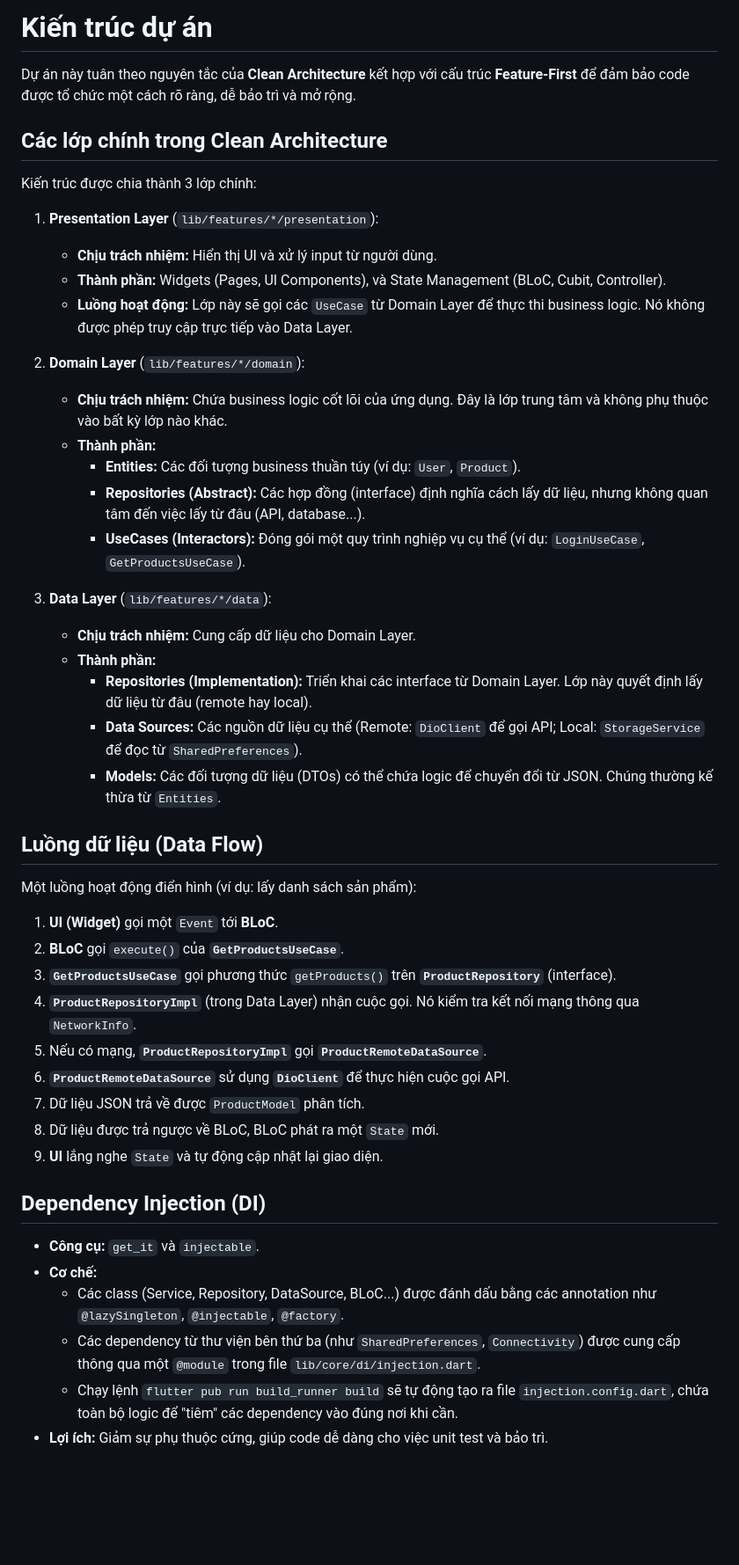
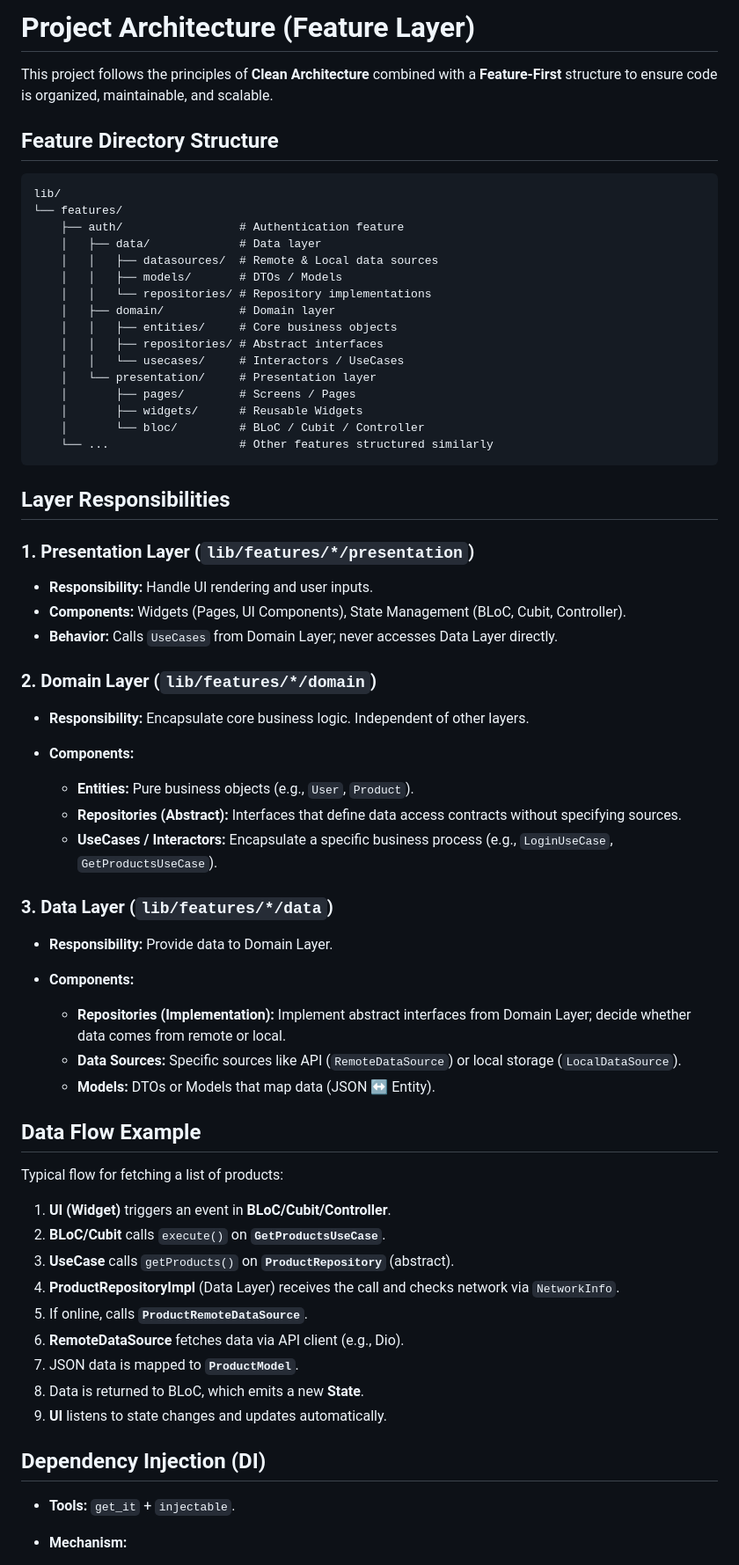
Before and after one commit to LoiPham2005/flutter_base_template, a Markdown page: docs/architecture.md, the part around the change printed below. Shown: that part at 88% size. Rendered like a GitHub page; blank space fills up the shorter version.

````diff
--- a/docs/architecture.md
+++ b/docs/architecture.md
@@ -1,50 +1,70 @@
-# Kiến trúc dự án
+# Project Architecture (Feature Layer)
 
-Dự án này tuân theo nguyên tắc của **Clean Architecture** kết hợp với cấu trúc **Feature-First** để đảm bảo code được tổ chức một cách rõ ràng, dễ bảo trì và mở rộng.
+This project follows the principles of **Clean Architecture** combined with a **Feature-First** structure to ensure code is organized, maintainable, and scalable.
 
-## Các lớp chính trong Clean Architecture
+## Feature Directory Structure
 
-Kiến trúc được chia thành 3 lớp chính:
+```
+lib/
+└── features/
+    ├── auth/                 # Authentication feature
+    │   ├── data/             # Data layer
+    │   │   ├── datasources/  # Remote & Local data sources
+    │   │   ├── models/       # DTOs / Models
+    │   │   └── repositories/ # Repository implementations
+    │   ├── domain/           # Domain layer
+    │   │   ├── entities/     # Core business objects
+    │   │   ├── repositories/ # Abstract interfaces
+    │   │   └── usecases/     # Interactors / UseCases
+    │   └── presentation/     # Presentation layer
+    │       ├── pages/        # Screens / Pages
+    │       ├── widgets/      # Reusable Widgets
+    │       └── bloc/         # BLoC / Cubit / Controller
+    └── ...                   # Other features structured similarly
+```
 
-1.  **Presentation Layer** (`lib/features/*/presentation`):
-    -   **Chịu trách nhiệm:** Hiển thị UI và xử lý input từ người dùng.
-    -   **Thành phần:** Widgets (Pages, UI Components), và State Management (BLoC, Cubit, Controller).
-    -   **Luồng hoạt động:** Lớp này sẽ gọi các `UseCase` từ Domain Layer để thực thi business logic. Nó không được phép truy cập trực tiếp vào Data Layer.
+## Layer Responsibilities
 
-2.  **Domain Layer** (`lib/features/*/domain`):
-    -   **Chịu trách nhiệm:** Chứa business logic cốt lõi của ứng dụng. Đây là lớp trung tâm và không phụ thuộc vào bất kỳ lớp nào khác.
-    -   **Thành phần:**
-        -   **Entities:** Các đối tượng business thuần túy (ví dụ: `User`, `Product`).
-        -   **Repositories (Abstract):** Các hợp đồng (interface) định nghĩa cách lấy dữ liệu, nhưng không quan tâm đến việc lấy từ đâu (API, database...).
-        -   **UseCases (Interactors):** Đóng gói một quy trình nghiệp vụ cụ thể (ví dụ: `LoginUseCase`, `GetProductsUseCase`).
+### 1. Presentation Layer (`lib/features/*/presentation`)
 
-3.  **Data Layer** (`lib/features/*/data`):
-    -   **Chịu trách nhiệm:** Cung cấp dữ liệu cho Domain Layer.
-    -   **Thành phần:**
-        -   **Repositories (Implementation):** Triển khai các interface từ Domain Layer. Lớp này quyết định lấy dữ liệu từ đâu (remote hay local).
-        -   **Data Sources:** Các nguồn dữ liệu cụ thể (Remote: `DioClient` để gọi API; Local: `StorageService` để đọc từ `SharedPreferences`).
-        -   **Models:** Các đối tượng dữ liệu (DTOs) có thể chứa logic để chuyển đổi từ JSON. Chúng thường kế thừa từ `Entities`.
+* **Responsibility:** Handle UI rendering and user inputs.
+* **Components:** Widgets (Pages, UI Components), State Management (BLoC, Cubit, Controller).
+* **Behavior:** Calls `UseCases` from Domain Layer; never accesses Data Layer directly.
 
-## Luồng dữ liệu (Data Flow)
+### 2. Domain Layer (`lib/features/*/domain`)
 
-Một luồng hoạt động điển hình (ví dụ: lấy danh sách sản phẩm):
+* **Responsibility:** Encapsulate core business logic. Independent of other layers.
+* **Components:**
 
-1.  **UI (Widget)** gọi một `Event` tới **BLoC**.
-2.  **BLoC** gọi `execute()` của **`GetProductsUseCase`**.
-3.  **`GetProductsUseCase`** gọi phương thức `getProducts()` trên **`ProductRepository`** (interface).
-4.  **`ProductRepositoryImpl`** (trong Data Layer) nhận cuộc gọi. Nó kiểm tra kết nối mạng thông qua `NetworkInfo`.
-5.  Nếu có mạng, **`ProductRepositoryImpl`** gọi **`ProductRemoteDataSource`**.
-6.  **`ProductRemoteDataSource`** sử dụng **`DioClient`** để thực hiện cuộc gọi API.
-7.  Dữ liệu JSON trả về được `ProductModel` phân tích.
-8.  Dữ liệu được trả ngược về BLoC, BLoC phát ra một `State` mới.
-9.  **UI** lắng nghe `State` và tự động cập nhật lại giao diện.
+  * **Entities:** Pure business objects (e.g., `User`, `Product`).
+  * **Repositories (Abstract):** Interfaces that define data access contracts without specifying sources.
+  * **UseCases / Interactors:** Encapsulate a specific business process (e.g., `LoginUseCase`, `GetProductsUseCase`).
+
+### 3. Data Layer (`lib/features/*/data`)
+
+* **Responsibility:** Provide data to Domain Layer.
+* **Components:**
+
+  * **Repositories (Implementation):** Implement abstract interfaces from Domain Layer; decide whether data comes from remote or local.
+  * **Data Sources:** Specific sources like API (`RemoteDataSource`) or local storage (`LocalDataSource`).
+  * **Models:** DTOs or Models that map data (JSON ↔ Entity).
+
+## Data Flow Example
+
+Typical flow for fetching a list of products:
+
+1. **UI (Widget)** triggers an event in **BLoC/Cubit/Controller**.
+2. **BLoC/Cubit** calls `execute()` on **`GetProductsUseCase`**.
+3. **UseCase** calls `getProducts()` on **`ProductRepository`** (abstract).
+4. **ProductRepositoryImpl** (Data Layer) receives the call and checks network via `NetworkInfo`.
+5. If online, calls **`ProductRemoteDataSource`**.
+6. **RemoteDataSource** fetches data via API client (e.g., Dio).
+7. JSON data is mapped to **`ProductModel`**.
+8. Data is returned to BLoC, which emits a new **State**.
+9. **UI** listens to state changes and updates automatically.
 
 ## Dependency Injection (DI)
 
--   **Công cụ:** `get_it` và `injectable`.
--   **Cơ chế:**
-    -   Các class (Service, Repository, DataSource, BLoC...) được đánh dấu bằng các annotation như `@lazySingleton`, `@injectable`, `@factory`.
-    -   Các dependency từ thư viện bên thứ ba (như `SharedPreferences`, `Connectivity`) được cung cấp thông qua một `@module` trong file `lib/core/di/injection.dart`.
-    -   Chạy lệnh `flutter pub run build_runner build` sẽ tự động tạo ra file `injection.config.dart`, chứa toàn bộ logic để "tiêm" các dependency vào đúng nơi khi cần.
--   **Lợi ích:** Giảm sự phụ thuộc cứng, giúp code dễ dàng cho việc unit test và bảo trì.
+* **Tools:** `get_it` + `injectable`.
+* **Mechanism:**
 
````
Also changed, not shown: other parts of docs/architecture.md (+12 -6 lines), docs/contributing.md (added, +33 -0 lines).
